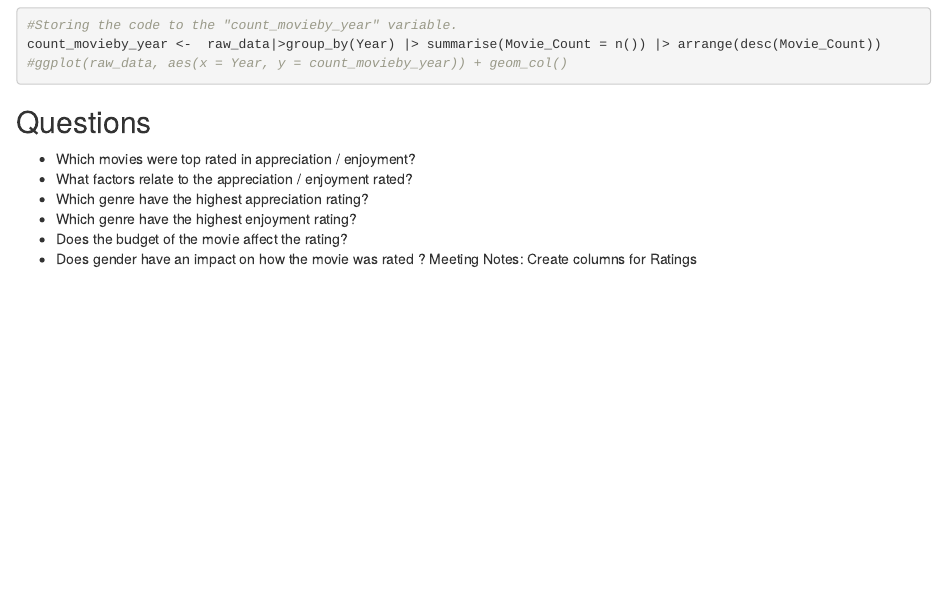
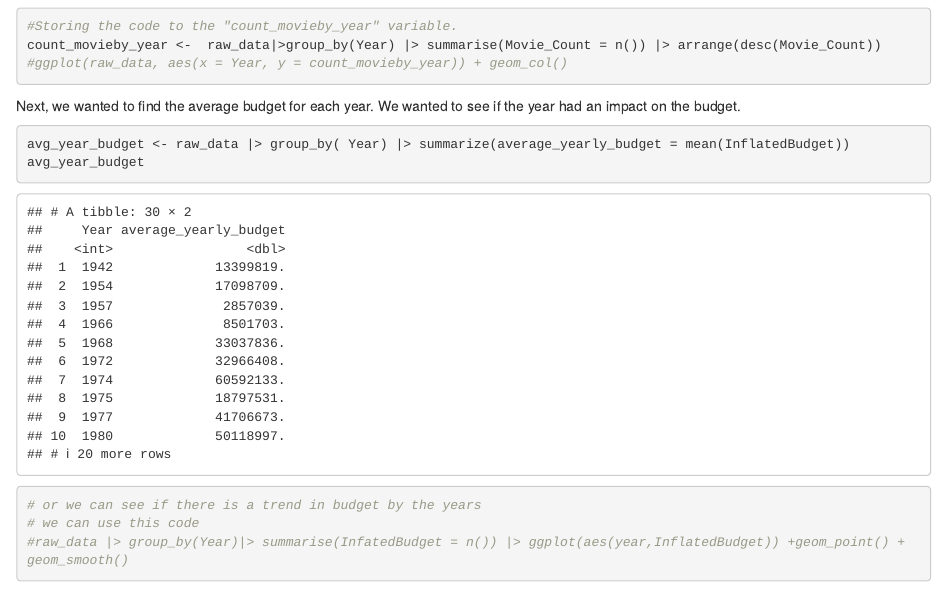
Before and after one commit to Data2401/final-project-fall-2024-classic-films, an R Markdown document (project-plan.Rmd): the page in a window 1100 px wide, from 4650 px down before the commit and from 4700 px down after it, so that both start at the same text. The pictures show the output file project-plan.html that the author committed with the source, opened offline.

Commit message:
avg year budget

````diff
--- a/project-plan.Rmd
+++ b/project-plan.Rmd
@@ -87,6 +88,15 @@ count_movieby_year <-  raw_data|>group_by(Year) |> summarise(Movie_Count = n())
 
 ```
 
+Next, we wanted to find the average budget for each year. We wanted to see if the year had an impact on the budget.
+```{r}
+avg_year_budget <- raw_data |> group_by( Year) |> summarize(average_yearly_budget = mean(InflatedBudget))
+avg_year_budget
+
+# or we can see if there is a trend in budget by the years
+# we can use this code
+#raw_data |> group_by(Year)|> summarise(InfatedBudget = n()) |> ggplot(aes(year,InflatedBudget)) +geom_point() + geom_smooth()
+```
 ## Questions
 
 - Which movies were top rated in appreciation / enjoyment?
````
Also changed, not shown: project-plan.html, project-plan.Rmd (1 more changed lines).
